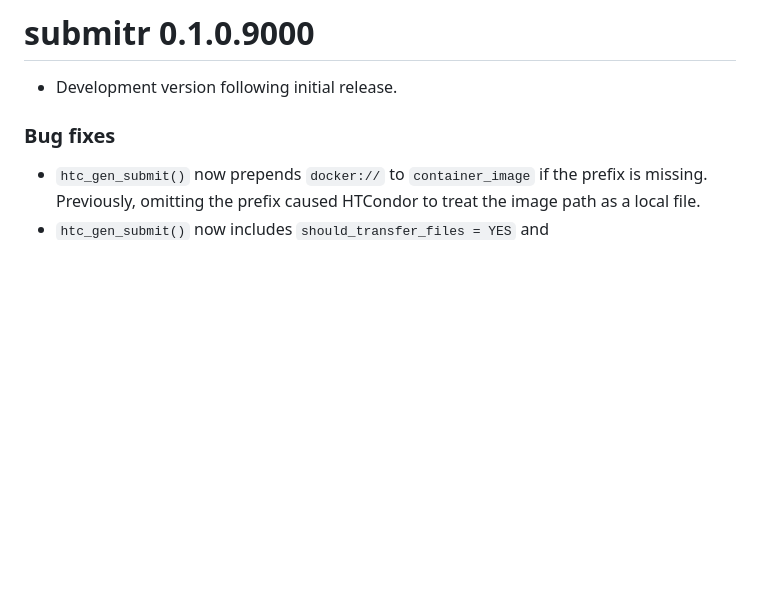
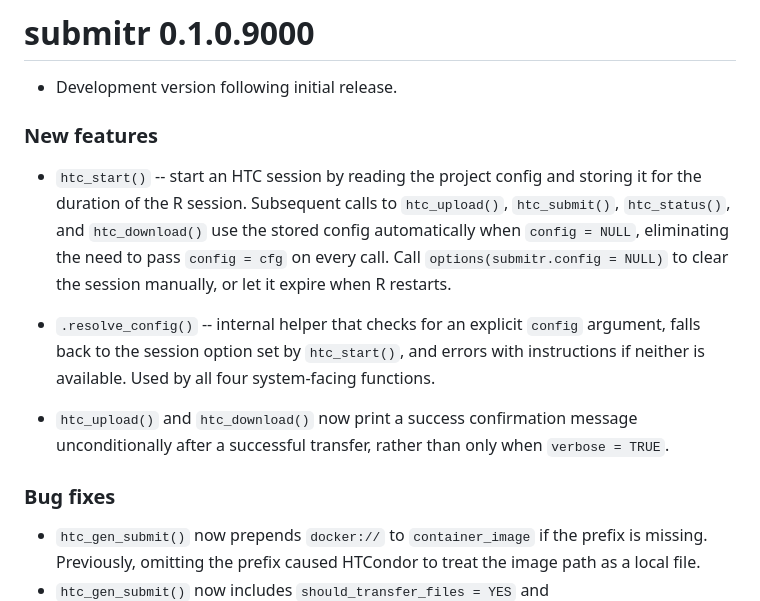
Before and after one commit to erwinlares/submitr, a Markdown page: NEWS.md, the part around the change. Drawn GitHub-style; blank space fills up the shorter version.

```diff
--- a/NEWS.md
+++ b/NEWS.md
@@ -1,6 +1,24 @@
 # submitr 0.1.0.9000
 
 * Development version following initial release.
+
+### New features
+
+* `htc_start()` -- start an HTC session by reading the project config and
+  storing it for the duration of the R session. Subsequent calls to
+  `htc_upload()`, `htc_submit()`, `htc_status()`, and `htc_download()` use
+  the stored config automatically when `config = NULL`, eliminating the need
+  to pass `config = cfg` on every call. Call `options(submitr.config = NULL)`
+  to clear the session manually, or let it expire when R restarts.
+
+* `.resolve_config()` -- internal helper that checks for an explicit `config`
+  argument, falls back to the session option set by `htc_start()`, and errors
+  with instructions if neither is available. Used by all four system-facing
+  functions.
+
+* `htc_upload()` and `htc_download()` now print a success confirmation
+  message unconditionally after a successful transfer, rather than only
+  when `verbose = TRUE`.
 
 ### Bug fixes
 
```
Also changed, not shown: README.md (+45 -20 lines).
